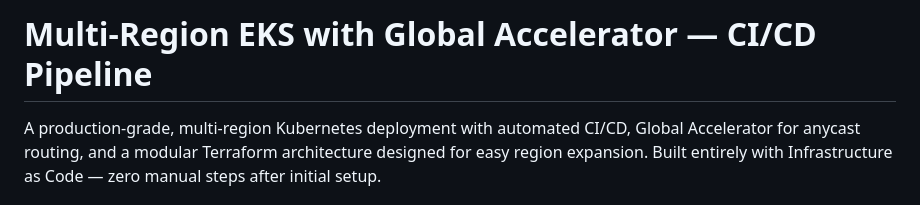
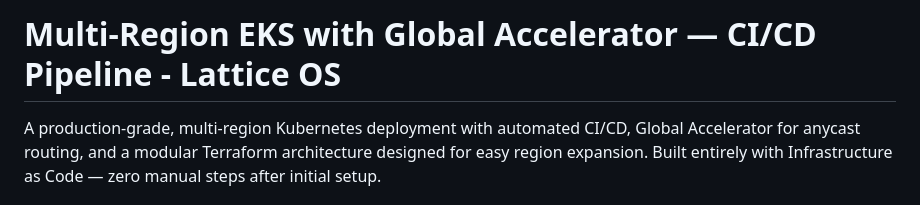
Before and after one commit to mulyarch/multi-region-eks, a Markdown page: README.md, the part around the change. Rendered like a GitHub page.

Commit message:
added Lattice OS

```diff
--- a/README.md
+++ b/README.md
@@ -1,5 +1,5 @@
 
-# Multi-Region EKS with Global Accelerator — CI/CD Pipeline
+# Multi-Region EKS with Global Accelerator — CI/CD Pipeline - Lattice OS
 
 A production-grade, multi-region Kubernetes deployment with automated CI/CD, Global Accelerator for anycast routing, and a modular Terraform architecture designed for easy region expansion. Built entirely with Infrastructure as Code — zero manual steps after initial setup.
 
```
